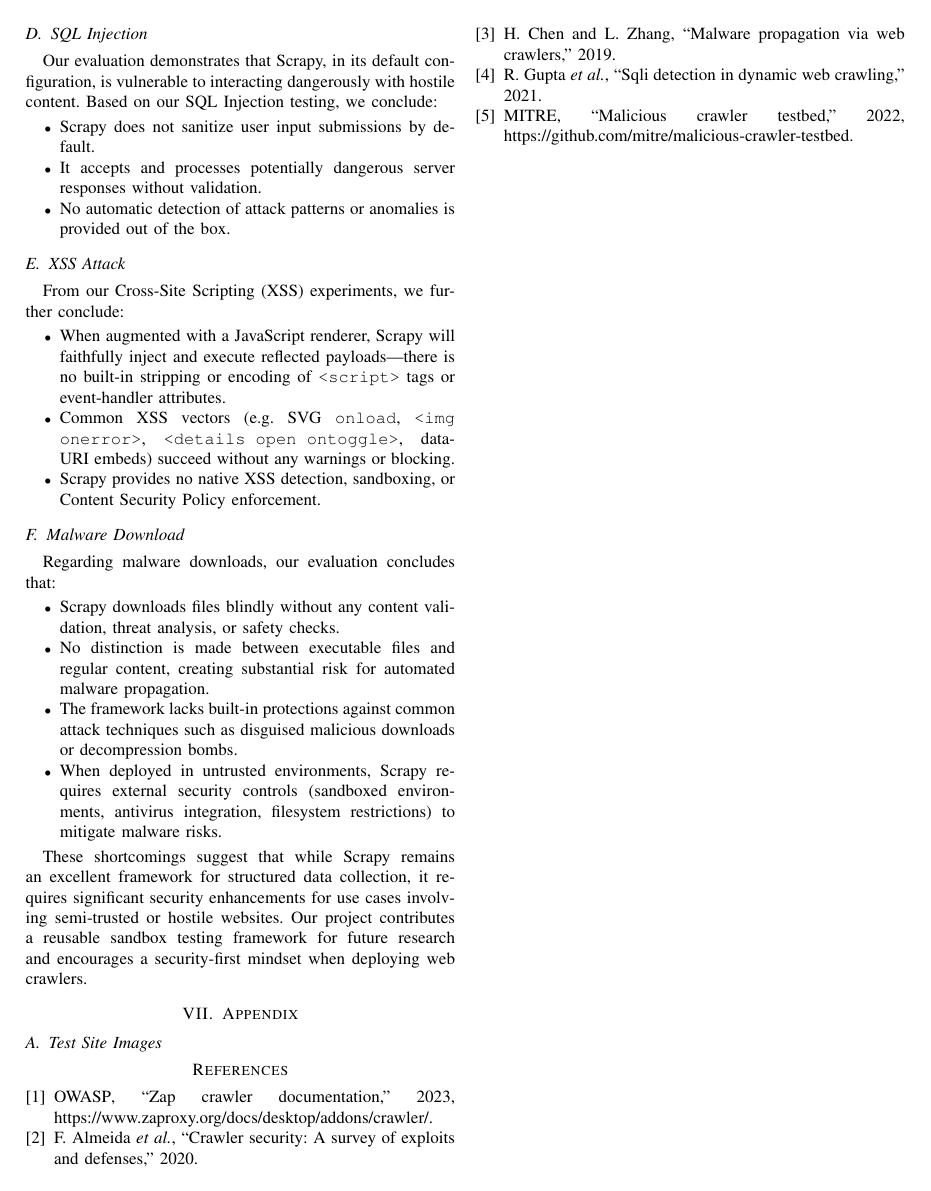
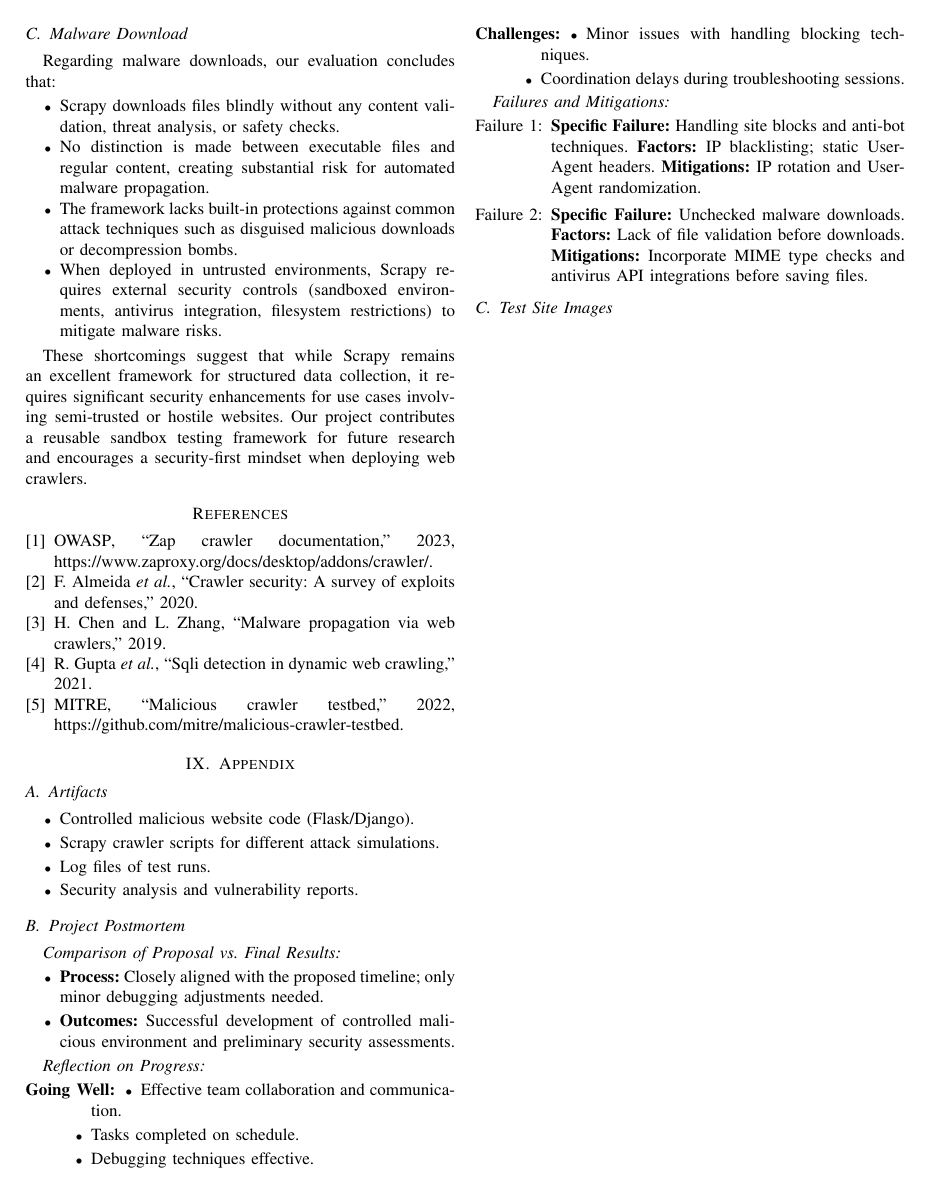
Before and after one commit to singh895/ScrapyShield, a LaTeX paper (final_report_contribution/main.tex, which reads final_report_contribution/sections/appendix.tex, final_report_contribution/sections/conclusions.tex): page 5 of 8 before the commit and page 6 of 9 after it. Compiled offline with pdfLaTeX.

Commit message:
more changes to report

```diff
--- /dev/null
+++ b/final_report_contribution/sections/appendix.tex
@@ -0,0 +1,47 @@
+\section{Appendix}
+
+\subsection{Artifacts}
+\begin{itemize}[topsep=2pt,itemsep=2pt]
+  \item Controlled malicious website code (Flask/Django).
+  \item Scrapy crawler scripts for different attack simulations.
+  \item Log files of test runs.
+  \item Security analysis and vulnerability reports.
+\end{itemize}
+
+
+\subsection{Project Postmortem}
+
+\subsubsection*{Comparison of Proposal vs.\ Final Results}
+\begin{itemize}[topsep=2pt,itemsep=2pt]
+  \item \textbf{Process:} Closely aligned with the proposed timeline; only minor debugging adjustments needed.
+  \item \textbf{Outcomes:} Successful development of controlled malicious environment and preliminary security assessments.
+\end{itemize}
+
+\subsubsection*{Reflection on Progress}
+\begin{description}[leftmargin=1cm,style=nextline,itemsep=2pt]
+  \item[Going Well:]
+    \begin{itemize}[topsep=0pt,itemsep=2pt]
+      \item Effective team collaboration and communication.
+      \item Tasks completed on schedule.
+      \item Debugging techniques effective.
+    \end{itemize}
+  \item[Challenges:]
+    \begin{itemize}[topsep=0pt,itemsep=2pt]
+      \item Minor issues with handling blocking techniques.
+      \item Coordination delays during troubleshooting sessions.
+    \end{itemize}
+\end{description}
+
+\subsubsection*{Failures and Mitigations}
+\begin{enumerate}[label=Failure \arabic*:,leftmargin=* ,topsep=2pt,itemsep=4pt]
+  \item \textbf{Specific Failure:} Handling site blocks and anti-bot techniques.
+        \textbf{Factors:} IP blacklisting; static User-Agent headers.
+        \textbf{Mitigations:} IP rotation and User-Agent randomization.
+
+  \item \textbf{Specific Failure:} Unchecked malware downloads.
+        \textbf{Factors:} Lack of file validation before downloads.
+        \textbf{Mitigations:} Incorporate MIME type checks and antivirus API integrations before saving files.
+\end{enumerate}
+
+
+\subsection{Test Site Images}
--- a/final_report_contribution/sections/conclusions.tex
+++ b/final_report_contribution/sections/conclusions.tex
@@ -136,6 +136,3 @@
 \end{itemize}
 
 These shortcomings suggest that while Scrapy remains an excellent framework for structured data collection, it requires significant security enhancements for use cases involving semi-trusted or hostile websites.  Our project contributes a reusable sandbox testing framework for future research and encourages a security-first mindset when deploying web crawlers.
-
-\section{Appendix}
-\subsection{Test Site Images}
```
Also changed, not shown: final_report_contribution/main.tex (+2 -1 lines), final_report_contribution/sections/arch.tex (+38 -0 lines), final_report_contribution/sections/introduction.tex (+5 -0 lines), final_report_contribution/main.pdf, final_report_contribution/sections/appendix.tex (41 more changed lines), final_report_contribution/sections/conclusions.tex (44 more changed lines), 2 other files.
